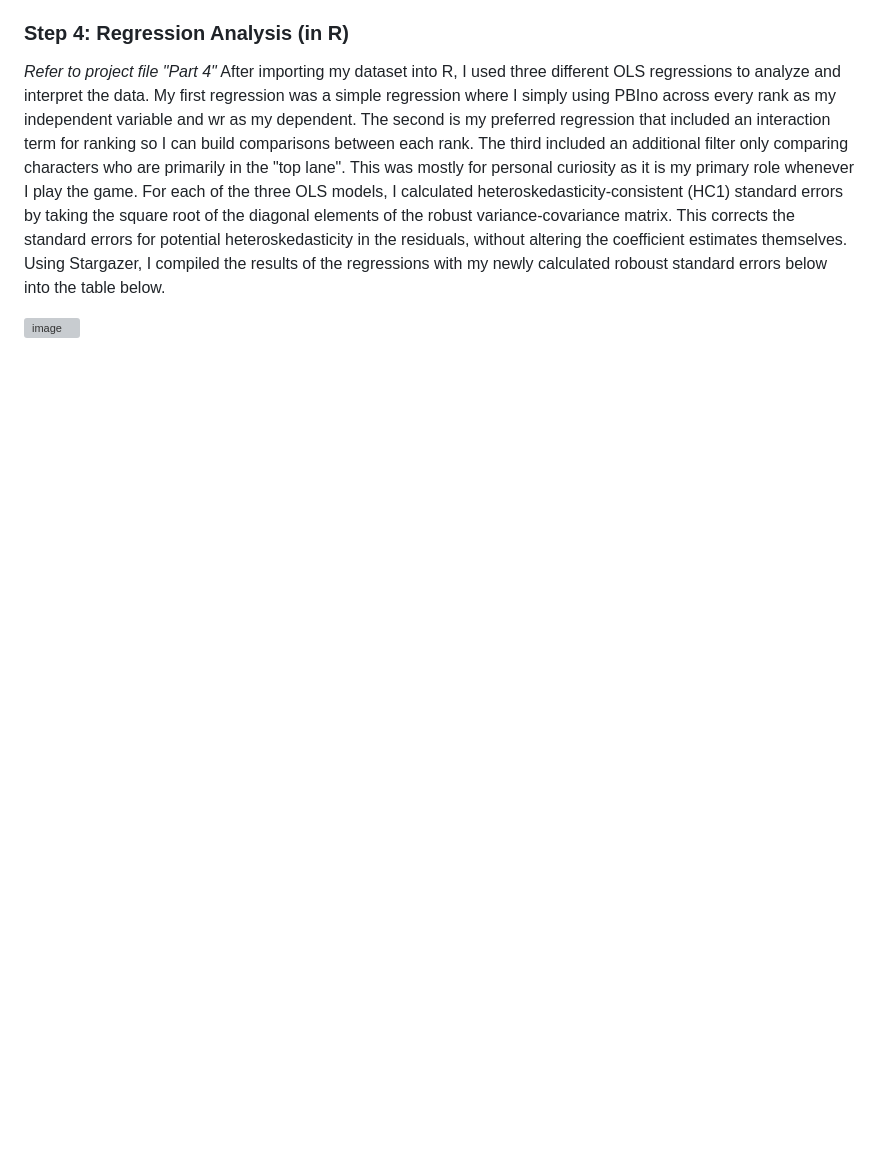
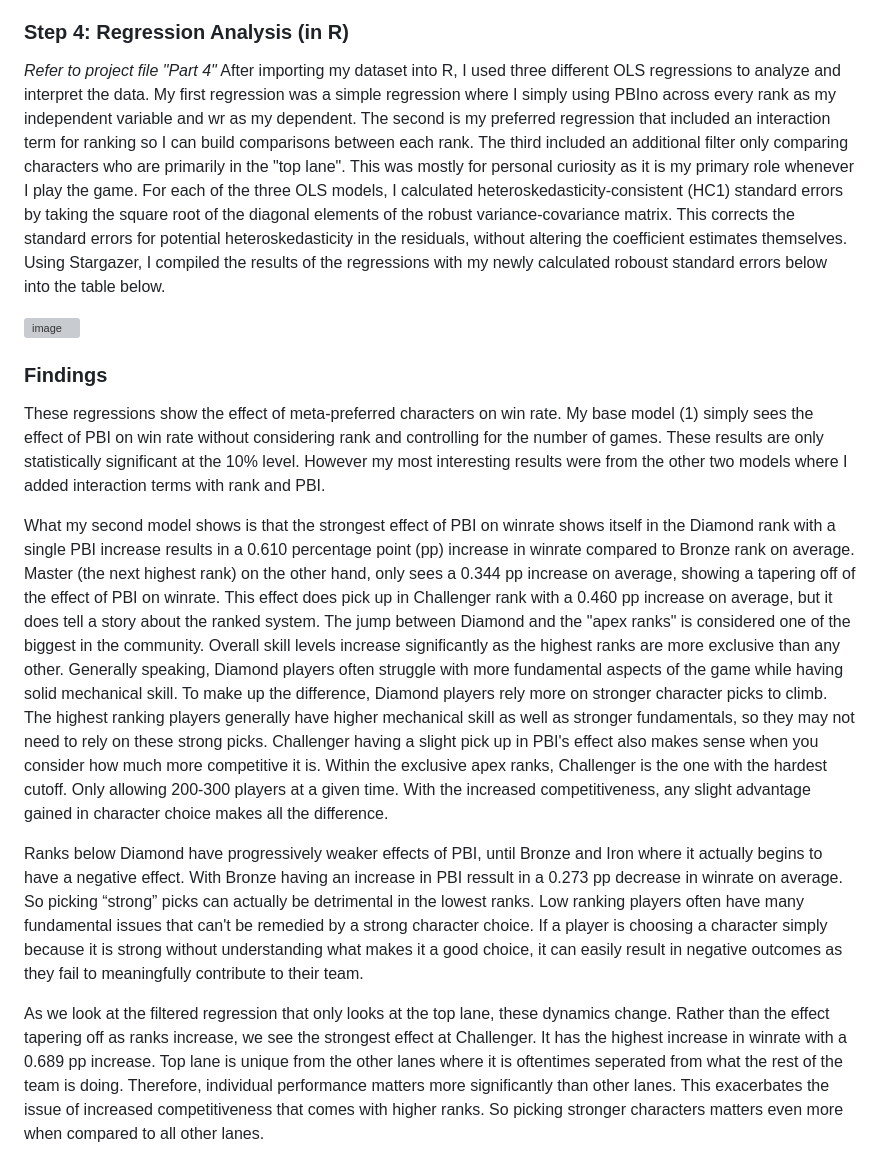
Before and after one commit to olivern9274/Dominant-Strategies-Across-Tiers-of-Play, a Markdown page: README.md, the part around the change. Drawn GitHub-style; blank space fills up the shorter version; grey boxes are pictures that could not be loaded.

```diff
--- a/README.md
+++ b/README.md
@@ -153,4 +153,13 @@ The bowtie shape of the graph was strange, but it did not interfere with the obt
 *Refer to project file "Part 4"*
 After importing my dataset into R, I used three different OLS regressions to analyze and interpret the data. My first regression was a simple regression where I simply using PBIno across every rank as my independent variable and wr as my dependent. The second is my preferred regression that included an interaction term for ranking so I can build comparisons between each rank. The third included an additional filter only comparing characters who are primarily in the "top lane". This was mostly for personal curiosity as it is my primary role whenever I play the game. For each of the three OLS models, I calculated heteroskedasticity-consistent (HC1) standard errors by taking the square root of the diagonal elements of the robust variance-covariance matrix. This corrects the standard errors for potential heteroskedasticity in the residuals, without altering the coefficient estimates themselves. Using Stargazer, I compiled the results of the regressions with my newly calculated roboust standard errors below into the table below.
 
-<img width="440" height="852" alt="image" src="https://github.com/user-attachments/assets/62481cc1-5f66-4e62-a903-178f8367b02a" />
+<img width="421" height="869" alt="image" src="https://github.com/user-attachments/assets/c86df0a0-309c-4ebb-93dc-d80962e7555c" />
+
+### Findings
+These regressions show the effect of meta-preferred characters on win rate. My base model (1) simply sees the effect of PBI on win rate without considering rank and controlling for the number of games. These results are only statistically significant at the 10% level. However my most interesting results were from the other two models where I added interaction terms with rank and PBI.
+
+What my second model shows is that the strongest effect of PBI on winrate shows itself in the Diamond rank with a single PBI increase results in a 0.610 percentage point (pp) increase in winrate compared to Bronze rank on average. Master (the next highest rank) on the other hand, only sees a 0.344 pp increase on average, showing a tapering off of the effect of PBI on winrate. This effect does pick up in Challenger rank with a 0.460 pp increase on average, but it does tell a story about the ranked system. The jump between Diamond and the "apex ranks" is considered one of the biggest in the community. Overall skill levels increase significantly as the highest ranks are more exclusive than any other. Generally speaking, Diamond players often struggle with more fundamental aspects of the game while having solid mechanical skill. To make up the difference, Diamond players rely more on stronger character picks to climb. The highest ranking players generally have higher mechanical skill as well as stronger fundamentals, so they may not need to rely on these strong picks. Challenger having a slight pick up in PBI's effect also makes sense when you consider how much more competitive it is. Within the exclusive apex ranks, Challenger is the one with the hardest cutoff. Only allowing 200-300 players at a given time. With the increased competitiveness, any slight advantage gained in character choice makes all the difference.
+
+Ranks below Diamond have progressively weaker effects of PBI, until Bronze and Iron where it actually begins to have a negative effect. With Bronze having an increase in PBI ressult in a 0.273 pp decrease in winrate on average. So picking “strong” picks can actually be detrimental in the lowest ranks. Low ranking players often have many fundamental issues that can't be remedied by a strong character choice. If a player is choosing a character simply because it is strong without understanding what makes it a good choice, it can easily result in negative outcomes as they fail to meaningfully contribute to their team.
+
+As we look at the filtered regression that only looks at the top lane, these dynamics change. Rather than the effect tapering off as ranks increase, we see the strongest effect at Challenger. It has the highest increase in winrate with a 0.689 pp increase. Top lane is unique from the other lanes where it is oftentimes seperated from what the rest of the team is doing. Therefore, individual performance matters more significantly than other lanes. This exacerbates the issue of increased competitiveness that comes with higher ranks. So picking stronger characters matters even more when compared to all other lanes.
```
